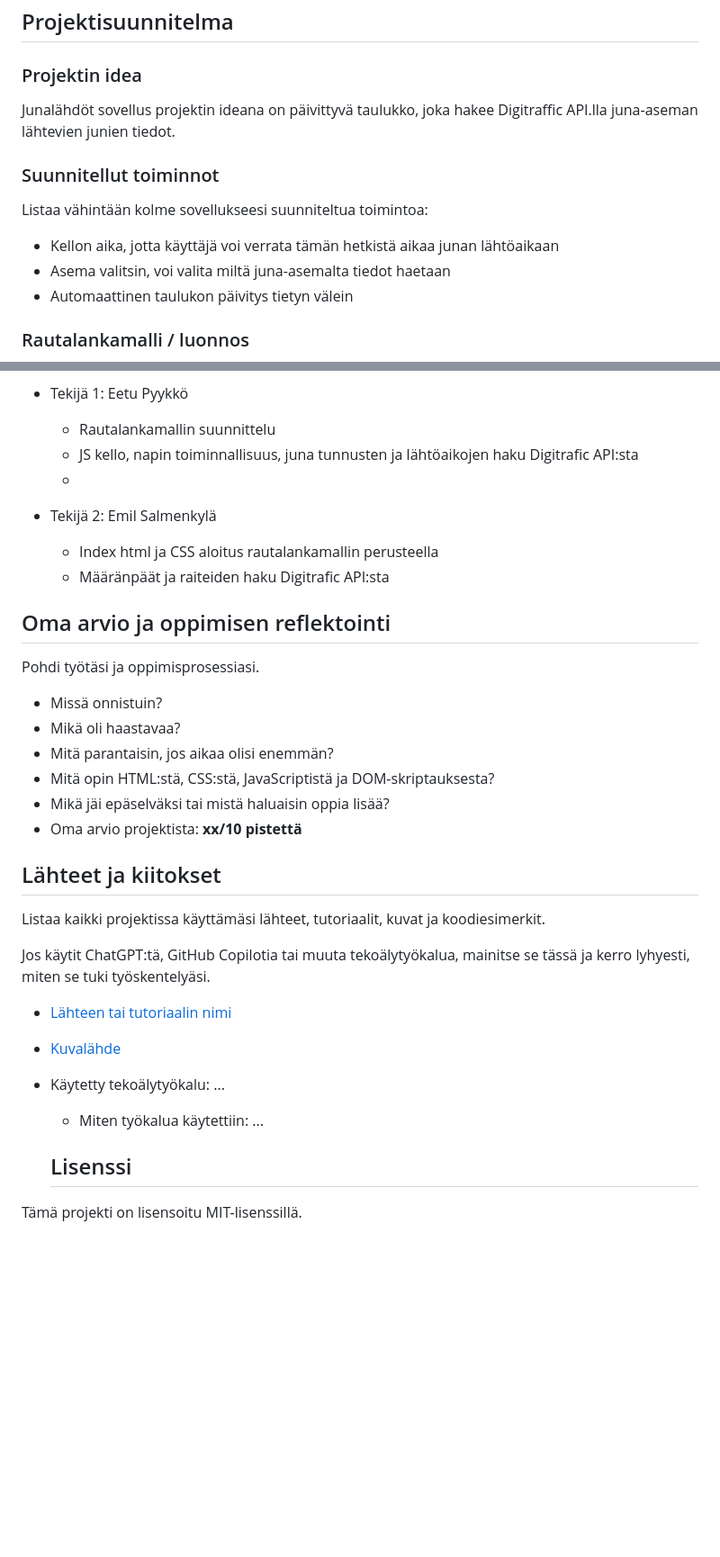
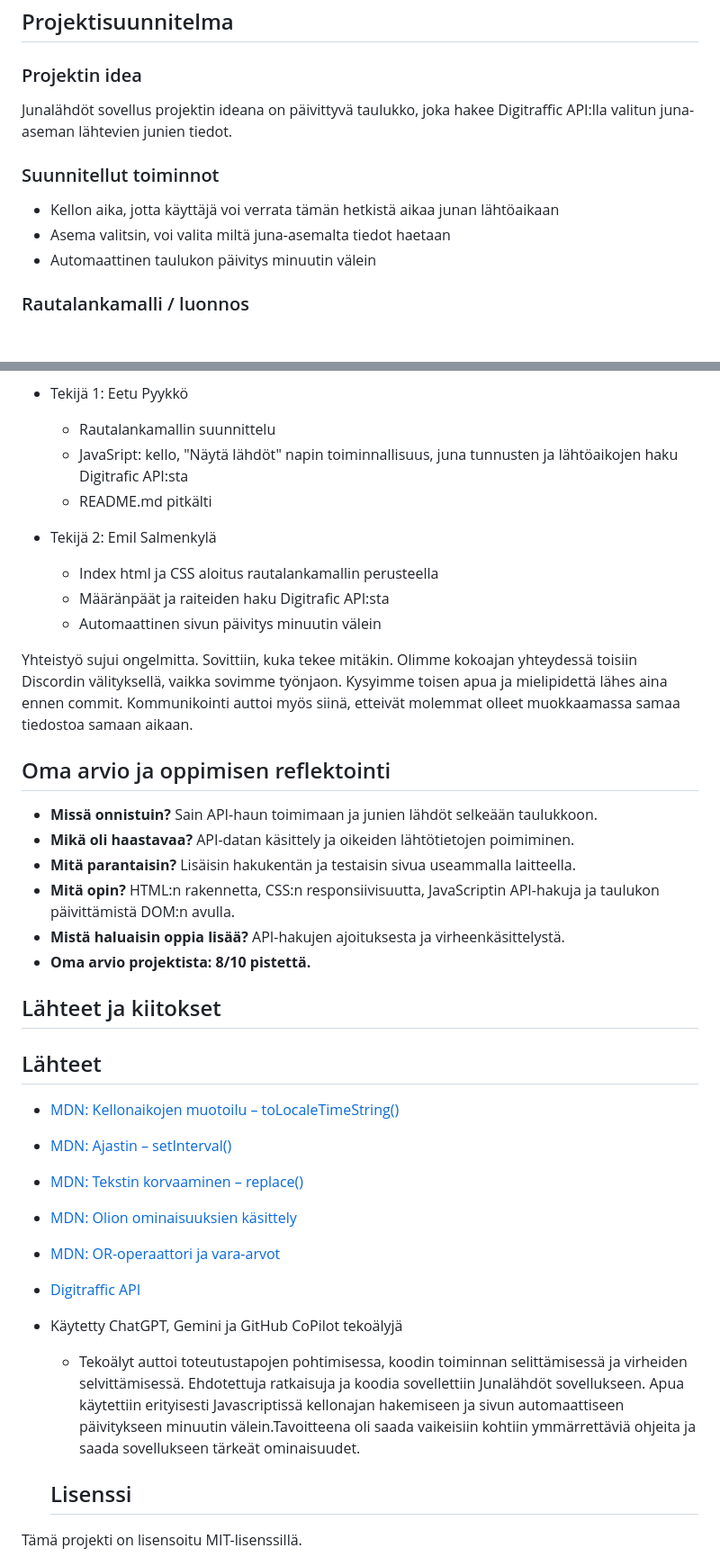
Before and after one commit to GTG4M3R/Projekti_2, a Markdown page: README.md, 2 parts joined by grey strips. Shown at 90% size. GitHub-like rendering; blank space fills up the shorter version.

```diff
--- a/README.md
+++ b/README.md
@@ -6,15 +6,13 @@
 
 ### Projektin idea
 
-Junalähdöt sovellus projektin ideana on päivittyvä taulukko, joka hakee Digitraffic API.lla juna-aseman lähtevien junien tiedot.
+Junalähdöt sovellus projektin ideana on päivittyvä taulukko, joka hakee Digitraffic API:lla valitun juna-aseman lähtevien junien tiedot.
 
 ### Suunnitellut toiminnot
 
-Listaa vähintään kolme sovellukseesi suunniteltua toimintoa:
-
 - Kellon aika, jotta käyttäjä voi verrata tämän hetkistä aikaa junan lähtöaikaan
 - Asema valitsin, voi valita miltä juna-asemalta tiedot haetaan
-- Automaattinen taulukon päivitys tietyn välein
+- Automaattinen taulukon päivitys minuutin välein
 
 ### Rautalankamalli / luonnos
 
@@ -78,34 +67,38 @@ Kuvaile, miten työ jakautui ja miten yhteistyö sujui.
 
 - Tekijä 1: Eetu Pyykkö
   - Rautalankamallin suunnittelu
-  - JS kello, napin toiminnallisuus, juna tunnusten ja lähtöaikojen haku Digitrafic API:sta
-  -
+  - JavaSript: kello, "Näytä lähdöt" napin toiminnallisuus, juna tunnusten ja lähtöaikojen haku Digitrafic API:sta
+  - README.md pitkälti
 
 - Tekijä 2: Emil Salmenkylä
   - Index html ja CSS aloitus rautalankamallin perusteella
   - Määränpäät ja raiteiden haku Digitrafic API:sta
+  - Automaattinen sivun päivitys minuutin välein
+
+Yhteistyö sujui ongelmitta. Sovittiin, kuka tekee mitäkin. Olimme kokoajan yhteydessä toisiin Discordin välityksellä, vaikka sovimme työnjaon. Kysyimme toisen apua ja mielipidettä lähes aina ennen commit. Kommunikointi auttoi myös siinä, etteivät molemmat olleet muokkaamassa samaa tiedostoa samaan aikaan.
 
 ## Oma arvio ja oppimisen reflektointi
 
-Pohdi työtäsi ja oppimisprosessiasi.
-
-- Missä onnistuin?
-- Mikä oli haastavaa?
-- Mitä parantaisin, jos aikaa olisi enemmän?
-- Mitä opin HTML:stä, CSS:stä, JavaScriptistä ja DOM-skriptauksesta?
-- Mikä jäi epäselväksi tai mistä haluaisin oppia lisää?
-- Oma arvio projektista: **xx/10 pistettä**
+- **Missä onnistuin?** Sain API-haun toimimaan ja junien lähdöt selkeään taulukkoon.
+- **Mikä oli haastavaa?** API-datan käsittely ja oikeiden lähtötietojen poimiminen.
+- **Mitä parantaisin?** Lisäisin hakukentän ja testaisin sivua useammalla laitteella.
+- **Mitä opin?** HTML:n rakennetta, CSS:n responsiivisuutta, JavaScriptin API-hakuja ja taulukon päivittämistä DOM:n avulla.
+- **Mistä haluaisin oppia lisää?** API-hakujen ajoituksesta ja virheenkäsittelystä.
+- **Oma arvio projektista: 8/10 pistettä.**
 
 ## Lähteet ja kiitokset
 
-Listaa kaikki projektissa käyttämäsi lähteet, tutoriaalit, kuvat ja koodiesimerkit.
+## Lähteet
 
-Jos käytit ChatGPT:tä, GitHub Copilotia tai muuta tekoälytyökalua, mainitse se tässä ja kerro lyhyesti, miten se tuki työskentelyäsi.
+- [MDN: Kellonaikojen muotoilu – toLocaleTimeString()](https://developer.mozilla.org/en-US/docs/Web/JavaScript/Reference/Global_Objects/Date/toLocaleTimeString)
+- [MDN: Ajastin – setInterval()](https://developer.mozilla.org/en-US/docs/Web/API/Window/setInterval)
+- [MDN: Tekstin korvaaminen – replace()](https://developer.mozilla.org/en-US/docs/Web/JavaScript/Reference/Global_Objects/String/replace)
+- [MDN: Olion ominaisuuksien käsittely](https://developer.mozilla.org/en-US/docs/Web/JavaScript/Reference/Operators/Property_accessors)
+- [MDN: OR-operaattori ja vara-arvot](https://developer.mozilla.org/en-US/docs/Web/JavaScript/Reference/Operators/Logical_OR)
+- [Digitraffic API](https://www.digitraffic.fi/en/railway-traffic/)
 
-- [Lähteen tai tutoriaalin nimi](https://example.com/)
-- [Kuvalähde](https://example.com/)
-- Käytetty tekoälytyökalu: ...
-  - Miten työkalua käytettiin: ...
+- Käytetty ChatGPT, Gemini ja GitHub CoPilot tekoälyjä
+  - Tekoälyt auttoi toteutustapojen pohtimisessa, koodin toiminnan selittämisessä ja virheiden selvittämisessä. Ehdotettuja ratkaisuja ja koodia sovellettiin Junalähdöt sovellukseen. Apua käytettiin erityisesti Javascriptissä kellonajan hakemiseen ja sivun automaattiseen päivitykseen minuutin välein.Tavoitteena oli saada vaikeisiin kohtiin ymmärrettäviä ohjeita ja saada sovellukseen tärkeät ominaisuudet.
 
   ## Lisenssi
 
```
Also changed, not shown: other parts of README.md (+14 -23 lines), IMG/Sovellus.png (added).
